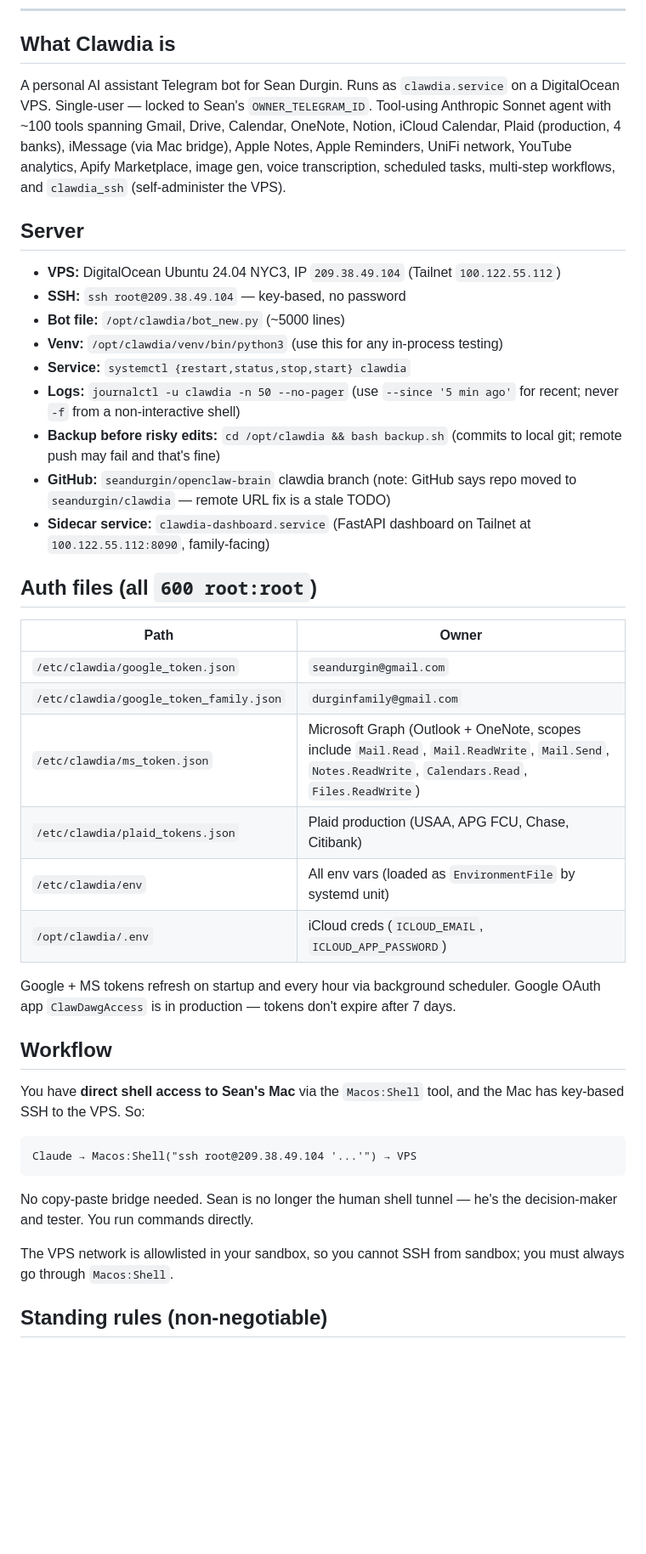
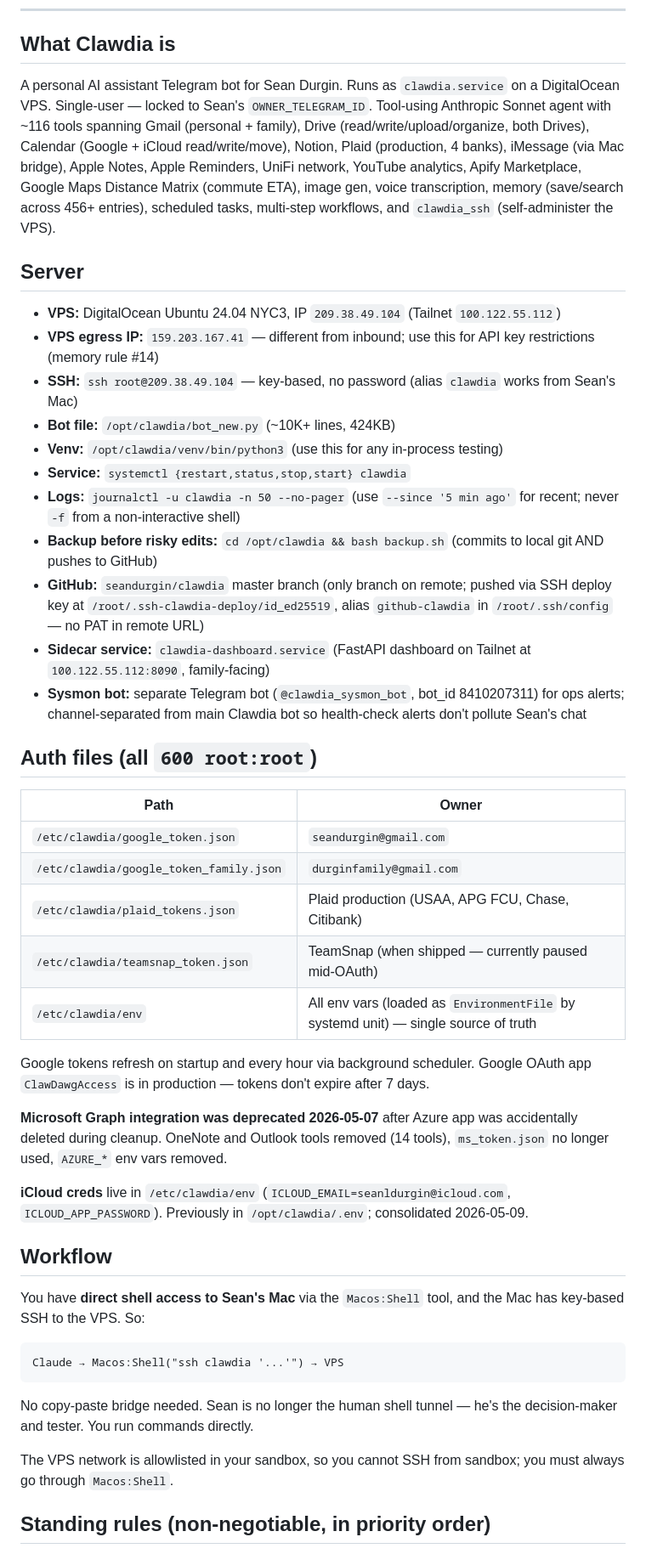
Before and after one commit to seandurgin/united-fury, a Markdown page: clawdia_handoff.md, the part around one of its changes. Shown at 85% size. Drawn GitHub-style; blank space fills up the shorter version.

````diff
--- a/clawdia_handoff.md
+++ b/clawdia_handoff.md
@@ -7,19 +7,21 @@ It does NOT track tools, features, or open work — that lives in the **Enhancem
 
 ## What Clawdia is
 
-A personal AI assistant Telegram bot for Sean Durgin. Runs as `clawdia.service` on a DigitalOcean VPS. Single-user — locked to Sean's `OWNER_TELEGRAM_ID`. Tool-using Anthropic Sonnet agent with ~100 tools spanning Gmail, Drive, Calendar, OneNote, Notion, iCloud Calendar, Plaid (production, 4 banks), iMessage (via Mac bridge), Apple Notes, Apple Reminders, UniFi network, YouTube analytics, Apify Marketplace, image gen, voice transcription, scheduled tasks, multi-step workflows, and `clawdia_ssh` (self-administer the VPS).
+A personal AI assistant Telegram bot for Sean Durgin. Runs as `clawdia.service` on a DigitalOcean VPS. Single-user — locked to Sean's `OWNER_TELEGRAM_ID`. Tool-using Anthropic Sonnet agent with ~116 tools spanning Gmail (personal + family), Drive (read/write/upload/organize, both Drives), Calendar (Google + iCloud read/write/move), Notion, Plaid (production, 4 banks), iMessage (via Mac bridge), Apple Notes, Apple Reminders, UniFi network, YouTube analytics, Apify Marketplace, Google Maps Distance Matrix (commute ETA), image gen, voice transcription, memory (save/search across 456+ entries), scheduled tasks, multi-step workflows, and `clawdia_ssh` (self-administer the VPS).
 
 ## Server
 
 - **VPS:** DigitalOcean Ubuntu 24.04 NYC3, IP `209.38.49.104` (Tailnet `100.122.55.112`)
-- **SSH:** `ssh root@209.38.49.104` — key-based, no password
-- **Bot file:** `/opt/clawdia/bot_new.py` (~5000 lines)
+- **VPS egress IP:** `159.203.167.41` — different from inbound; use this for API key restrictions (memory rule #14)
+- **SSH:** `ssh root@209.38.49.104` — key-based, no password (alias `clawdia` works from Sean's Mac)
+- **Bot file:** `/opt/clawdia/bot_new.py` (~10K+ lines, 424KB)
 - **Venv:** `/opt/clawdia/venv/bin/python3` (use this for any in-process testing)
 - **Service:** `systemctl {restart,status,stop,start} clawdia`
 - **Logs:** `journalctl -u clawdia -n 50 --no-pager` (use `--since '5 min ago'` for recent; never `-f` from a non-interactive shell)
-- **Backup before risky edits:** `cd /opt/clawdia && bash backup.sh` (commits to local git; remote push may fail and that's fine)
-- **GitHub:** `seandurgin/openclaw-brain` clawdia branch (note: GitHub says repo moved to `seandurgin/clawdia` — remote URL fix is a stale TODO)
+- **Backup before risky edits:** `cd /opt/clawdia && bash backup.sh` (commits to local git AND pushes to GitHub)
+- **GitHub:** `seandurgin/clawdia` master branch (only branch on remote; pushed via SSH deploy key at `/root/.ssh-clawdia-deploy/id_ed25519`, alias `github-clawdia` in `/root/.ssh/config` — no PAT in remote URL)
 - **Sidecar service:** `clawdia-dashboard.service` (FastAPI dashboard on Tailnet at `100.122.55.112:8090`, family-facing)
+- **Sysmon bot:** separate Telegram bot (`@clawdia_sysmon_bot`, bot_id 8410207311) for ops alerts; channel-separated from main Clawdia bot so health-check alerts don't pollute Sean's chat
 
 ## Auth files (all `600 root:root`)
 
@@ -27,24 +29,27 @@ A personal AI assistant Telegram bot for Sean Durgin. Runs as `clawdia.service`
 |---|---|
 | `/etc/clawdia/google_token.json` | `seandurgin@gmail.com` |
 | `/etc/clawdia/google_token_family.json` | `durginfamily@gmail.com` |
-| `/etc/clawdia/ms_token.json` | Microsoft Graph (Outlook + OneNote, scopes include `Mail.Read`, `Mail.ReadWrite`, `Mail.Send`, `Notes.ReadWrite`, `Calendars.Read`, `Files.ReadWrite`) |
 | `/etc/clawdia/plaid_tokens.json` | Plaid production (USAA, APG FCU, Chase, Citibank) |
-| `/etc/clawdia/env` | All env vars (loaded as `EnvironmentFile` by systemd unit) |
-| `/opt/clawdia/.env` | iCloud creds (`ICLOUD_EMAIL`, `ICLOUD_APP_PASSWORD`) |
+| `/etc/clawdia/teamsnap_token.json` | TeamSnap (when shipped — currently paused mid-OAuth) |
+| `/etc/clawdia/env` | All env vars (loaded as `EnvironmentFile` by systemd unit) — single source of truth |
 
-Google + MS tokens refresh on startup and every hour via background scheduler. Google OAuth app `ClawDawgAccess` is in production — tokens don't expire after 7 days.
+Google tokens refresh on startup and every hour via background scheduler. Google OAuth app `ClawDawgAccess` is in production — tokens don't expire after 7 days.
+
+**Microsoft Graph integration was deprecated 2026-05-07** after Azure app was accidentally deleted during cleanup. OneNote and Outlook tools removed (14 tools), `ms_token.json` no longer used, `AZURE_*` env vars removed.
+
+**iCloud creds** live in `/etc/clawdia/env` (`ICLOUD_EMAIL=seanldurgin@icloud.com`, `ICLOUD_APP_PASSWORD`). Previously in `/opt/clawdia/.env`; consolidated 2026-05-09.
 
 ## Workflow
 
 You have **direct shell access to Sean's Mac** via the `Macos:Shell` tool, and the Mac has key-based SSH to the VPS. So:
 
 ```
-Claude → Macos:Shell("ssh root@209.38.49.104 '...'") → VPS
+Claude → Macos:Shell("ssh clawdia '...'") → VPS
 ```
 
 No copy-paste bridge needed. Sean is no longer the human shell tunnel — he's the decision-maker and tester. You run commands directly.
 
 The VPS network is allowlisted in your sandbox, so you cannot SSH from sandbox; you must always go through `Macos:Shell`.
 
-## Standing rules (non-negotiable)
+## Standing rules (non-negotiable, in priority order)
 
````
Also changed, not shown: other parts of clawdia_handoff.md (+16 -10 lines), archive/CHANGELOG-2026-04.md (added, +35 -0 lines).
